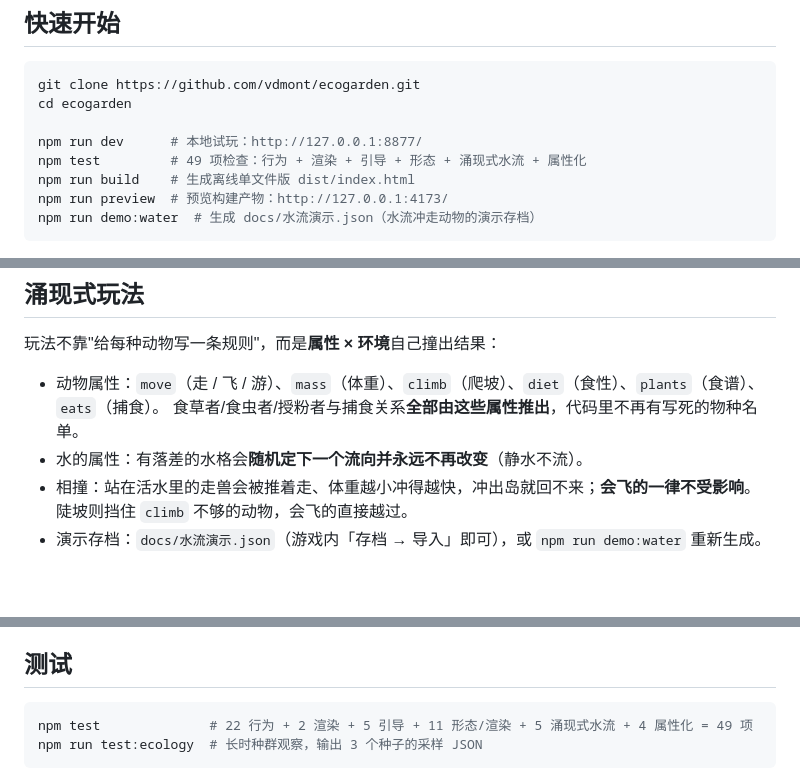
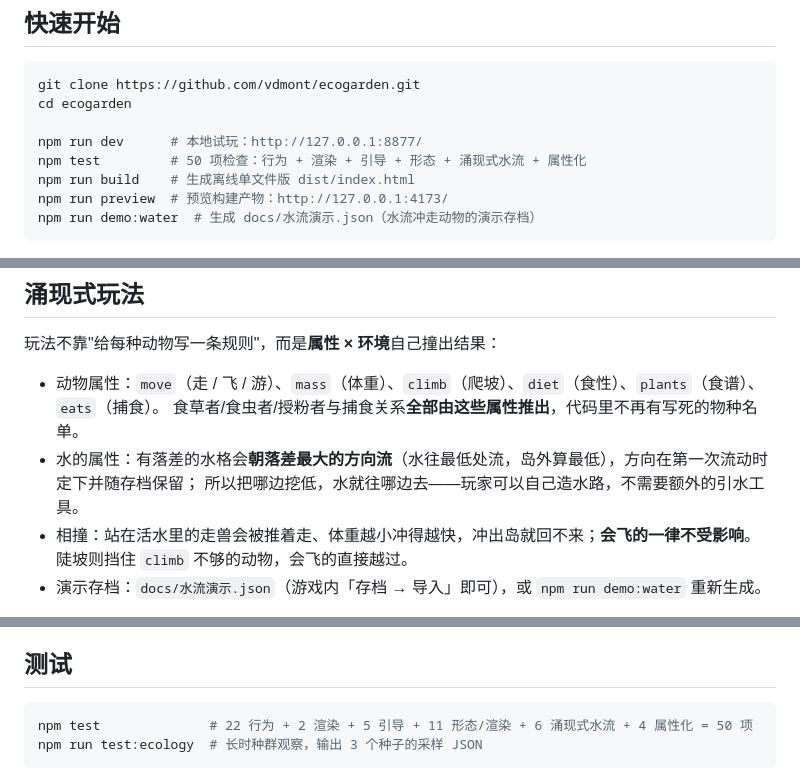
Before and after one commit to vdmont/ecogarden, a Markdown page: README.md, 3 parts joined by grey strips. GitHub-like rendering; blank space fills up the shorter version.

````diff
--- a/README.md
+++ b/README.md
@@ -16,7 +16,7 @@ git clone https://github.com/vdmont/ecogarden.git
 cd ecogarden
 
 npm run dev      # 本地试玩：http://127.0.0.1:8877/
-npm test         # 49 项检查：行为 + 渲染 + 引导 + 形态 + 涌现式水流 + 属性化
+npm test         # 50 项检查：行为 + 渲染 + 引导 + 形态 + 涌现式水流 + 属性化
 npm run build    # 生成离线单文件版 dist/index.html
 npm run preview  # 预览构建产物：http://127.0.0.1:4173/
 npm run demo:water  # 生成 docs/水流演示.json（水流冲走动物的演示存档）
@@ -41,7 +41,8 @@ Windows 用户也可以直接双击 `开始试玩.cmd`，效果等同于 `npm ru
 
 - 动物属性：`move`（走 / 飞 / 游）、`mass`（体重）、`climb`（爬坡）、`diet`（食性）、`plants`（食谱）、`eats`（捕食）。
   食草者/食虫者/授粉者与捕食关系**全部由这些属性推出**，代码里不再有写死的物种名单。
-- 水的属性：有落差的水格会**随机定下一个流向并永远不再改变**（静水不流）。
+- 水的属性：有落差的水格会**朝落差最大的方向流**（水往最低处流，岛外算最低），方向在第一次流动时定下并随存档保留；
+  所以把哪边挖低，水就往哪边去——玩家可以自己造水路，不需要额外的引水工具。
 - 相撞：站在活水里的走兽会被推着走、体重越小冲得越快，冲出岛就回不来；**会飞的一律不受影响**。
   陡坡则挡住 `climb` 不够的动物，会飞的直接越过。
 - 演示存档：`docs/水流演示.json`（游戏内「存档 → 导入」即可），或 `npm run demo:water` 重新生成。
@@ -129,7 +130,7 @@ Windows 用户也可以直接双击 `开始试玩.cmd`，效果等同于 `npm ru
 ## 测试
 
 ```bash
-npm test              # 22 行为 + 2 渲染 + 5 引导 + 11 形态/渲染 + 5 涌现式水流 + 4 属性化 = 49 项
+npm test              # 22 行为 + 2 渲染 + 5 引导 + 11 形态/渲染 + 6 涌现式水流 + 4 属性化 = 50 项
 npm run test:ecology  # 长时种群观察，输出 3 个种子的采样 JSON
 ```
 
````
Also changed, not shown: other parts of README.md (+1 -0 lines), docs/属性化清单.md (added, +139 -0 lines), docs/涌现式玩法.md (+12 -10 lines), docs/水流演示-前后对比.png, 4 other files.
